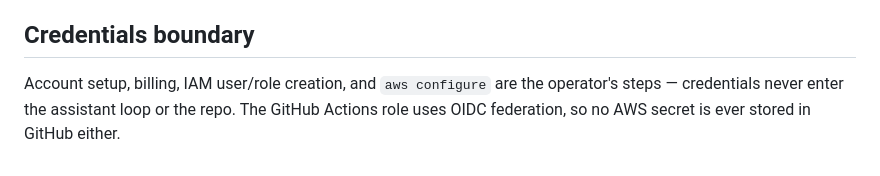
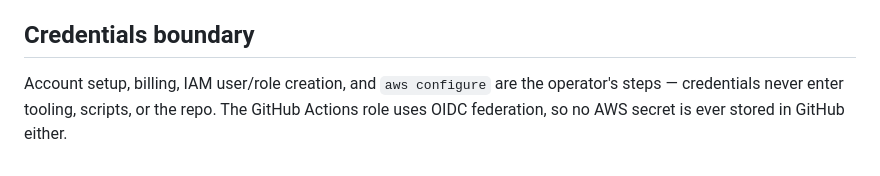
Before and after one commit to bpachter/astraea, a Markdown page: docs/DEPLOYMENT.md, the part around the change. GitHub-like rendering.

Commit message:
docs: tighten credentials-boundary wording

```diff
--- a/docs/DEPLOYMENT.md
+++ b/docs/DEPLOYMENT.md
@@ -90,6 +90,6 @@ not.
 ## Credentials boundary
 
 Account setup, billing, IAM user/role creation, and `aws configure` are the
-operator's steps — credentials never enter the assistant loop or the repo. The
+operator's steps — credentials never enter tooling, scripts, or the repo. The
 GitHub Actions role uses OIDC federation, so no AWS secret is ever stored in
 GitHub either.
```
